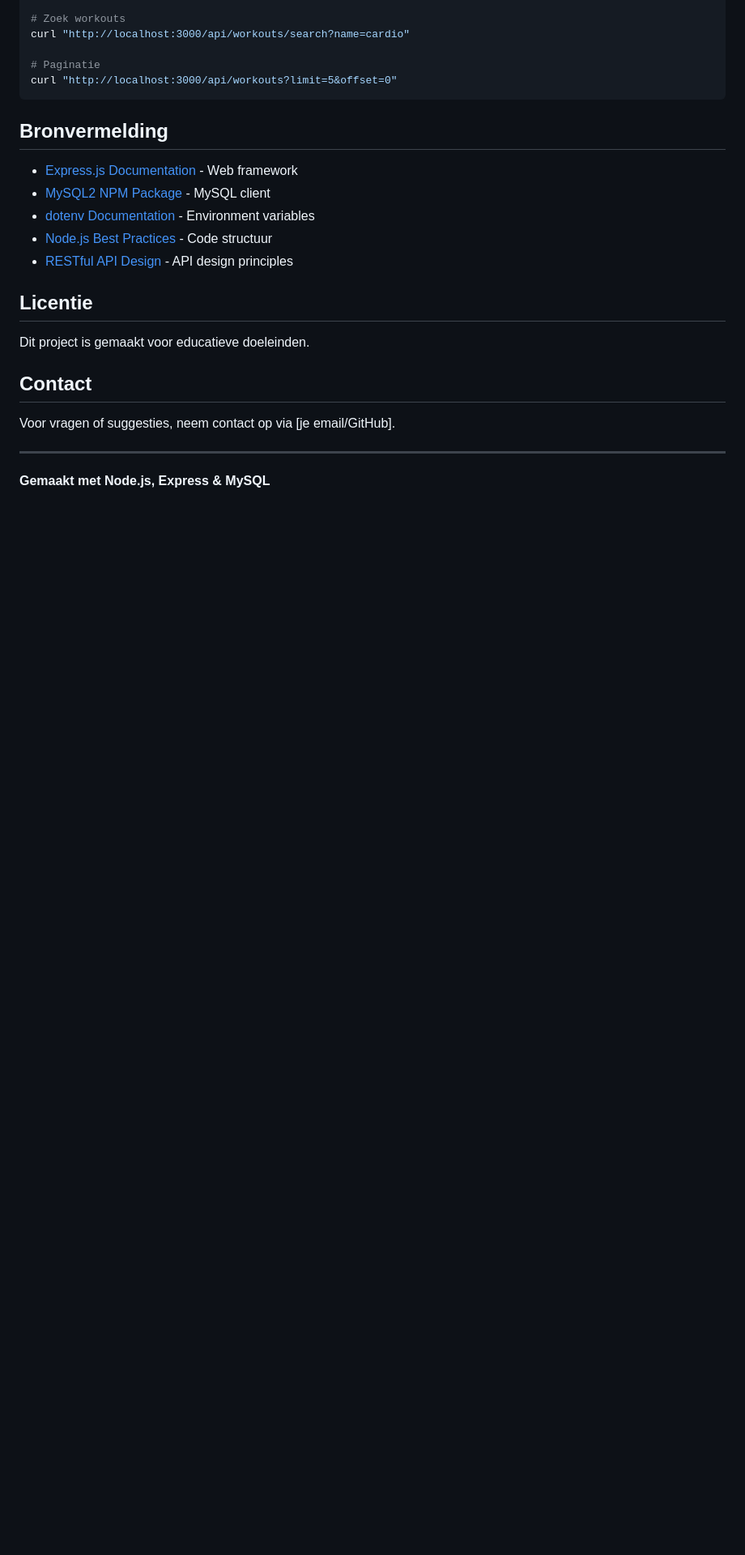
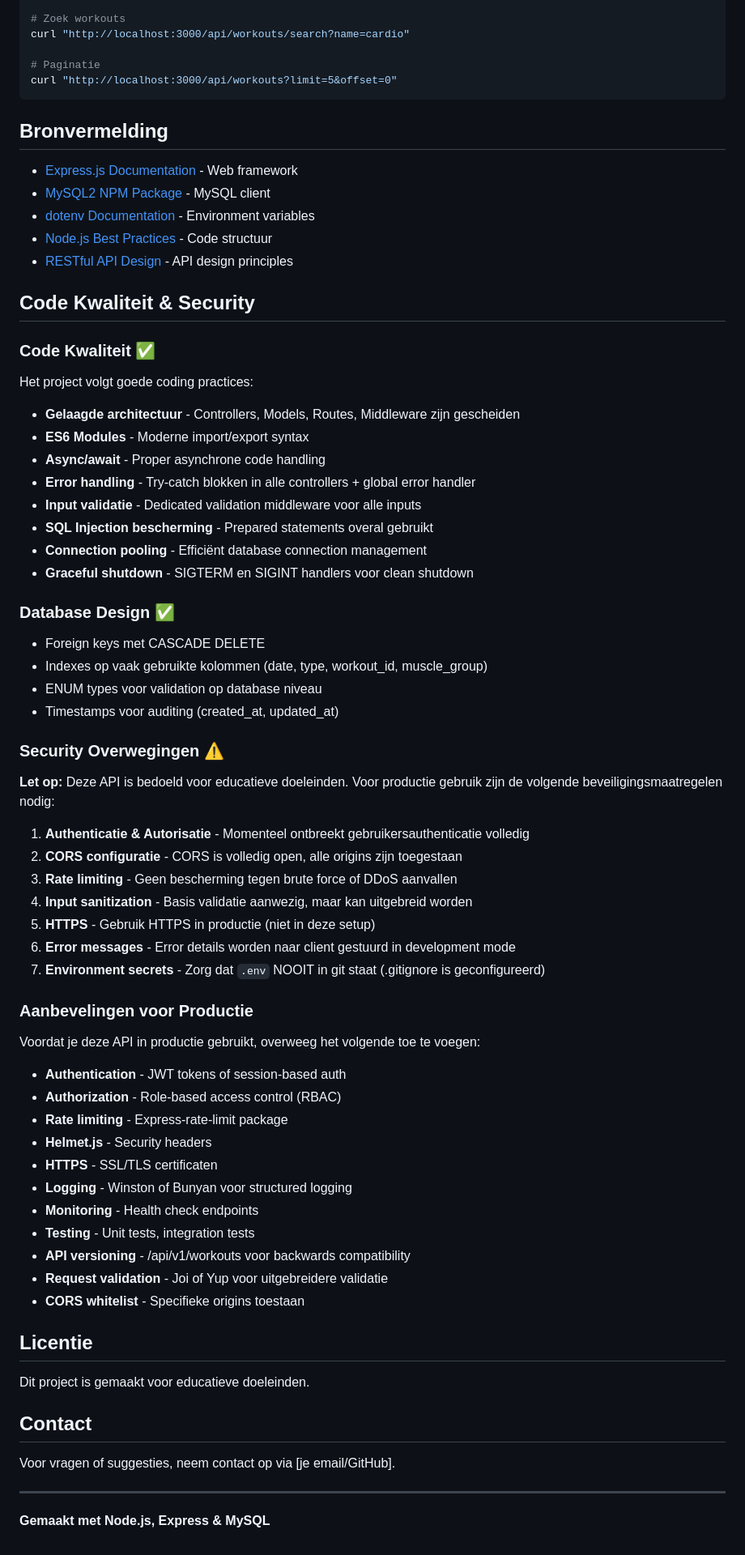
Before and after one commit to BrendDG/Project2, a Markdown page: README.md, the part around one of its changes. Shown at 81% size. Rendered like a GitHub page; blank space fills up the shorter version.

Commit message:
readme aanassen

```diff
--- a/README.md
+++ b/README.md
@@ -351,6 +376,55 @@ curl "http://localhost:3000/api/workouts?limit=5&offset=0"
 - [Node.js Best Practices](https://github.com/goldbergyoni/nodebestpractices) - Code structuur
 - [RESTful API Design](https://restfulapi.net/) - API design principles
 
+## Code Kwaliteit & Security
+
+### Code Kwaliteit ✅
+
+Het project volgt goede coding practices:
+- **Gelaagde architectuur** - Controllers, Models, Routes, Middleware zijn gescheiden
+- **ES6 Modules** - Moderne import/export syntax
+- **Async/await** - Proper asynchrone code handling
+- **Error handling** - Try-catch blokken in alle controllers + global error handler
+- **Input validatie** - Dedicated validation middleware voor alle inputs
+- **SQL Injection bescherming** - Prepared statements overal gebruikt
+- **Connection pooling** - Efficiënt database connection management
+- **Graceful shutdown** - SIGTERM en SIGINT handlers voor clean shutdown
+
+### Database Design ✅
+
+- Foreign keys met CASCADE DELETE
+- Indexes op vaak gebruikte kolommen (date, type, workout_id, muscle_group)
+- ENUM types voor validation op database niveau
+- Timestamps voor auditing (created_at, updated_at)
+
+### Security Overwegingen ⚠️
+
+**Let op:** Deze API is bedoeld voor educatieve doeleinden. Voor productie gebruik zijn de volgende beveiligingsmaatregelen nodig:
+
+1. **Authenticatie & Autorisatie** - Momenteel ontbreekt gebruikersauthenticatie volledig
+2. **CORS configuratie** - CORS is volledig open, alle origins zijn toegestaan
+3. **Rate limiting** - Geen bescherming tegen brute force of DDoS aanvallen
+4. **Input sanitization** - Basis validatie aanwezig, maar kan uitgebreid worden
+5. **HTTPS** - Gebruik HTTPS in productie (niet in deze setup)
+6. **Error messages** - Error details worden naar client gestuurd in development mode
+7. **Environment secrets** - Zorg dat `.env` NOOIT in git staat (.gitignore is geconfigureerd)
+
+### Aanbevelingen voor Productie
+
+Voordat je deze API in productie gebruikt, overweeg het volgende toe te voegen:
+
+- **Authentication** - JWT tokens of session-based auth
+- **Authorization** - Role-based access control (RBAC)
+- **Rate limiting** - Express-rate-limit package
+- **Helmet.js** - Security headers
+- **HTTPS** - SSL/TLS certificaten
+- **Logging** - Winston of Bunyan voor structured logging
+- **Monitoring** - Health check endpoints
+- **Testing** - Unit tests, integration tests
+- **API versioning** - /api/v1/workouts voor backwards compatibility
+- **Request validation** - Joi of Yup voor uitgebreidere validatie
+- **CORS whitelist** - Specifieke origins toestaan
+
 ## Licentie
 
 Dit project is gemaakt voor educatieve doeleinden.
```
Also changed, not shown: other parts of README.md (+41 -16 lines).
